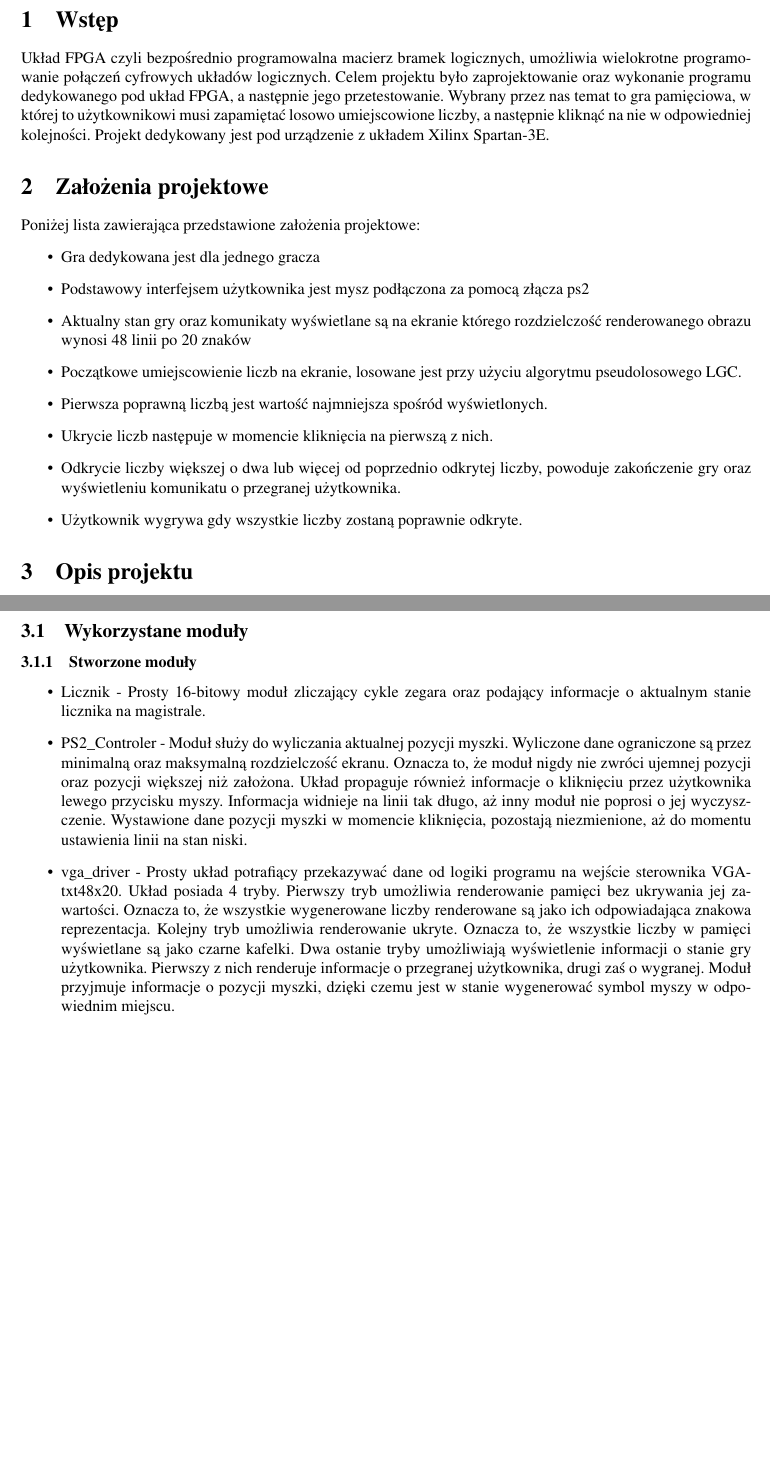
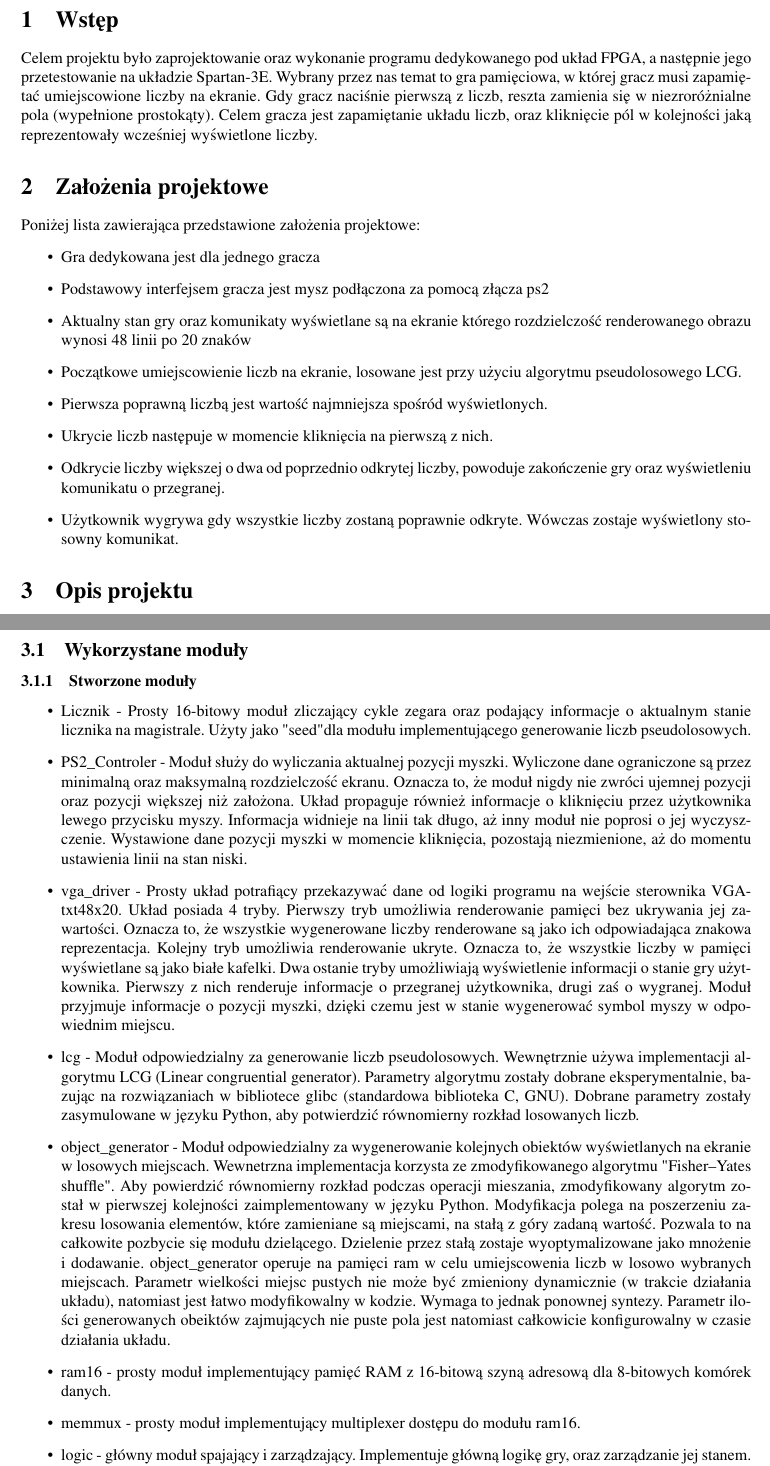
Before and after one commit to pawelsag/pwr-memgame-latex, a LaTeX document (src/main.tex): two parts of pages 3 and 4 of 5, joined at a grey line, cut so that both start at the same text, the shorter picture padded with empty space. Compiled offline with pdfLaTeX.

Commit message:
Adding description for lcg, object_generator, ram16, memmux and logic modules

```diff
--- a/src/main.tex
+++ b/src/main.tex
@@ -69,22 +69,22 @@
 \tableofcontents
 \newpage
 \section{Wstęp}
-Układ FPGA czyli bezpośrednio programowalna macierz bramek logicznych, umożliwia wielokrotne programowanie połączeń cyfrowych układów logicznych.
-Celem projektu było zaprojektowanie oraz wykonanie programu dedykowanego pod układ FPGA, a następnie jego przetestowanie.
-Wybrany przez nas temat to gra pamięciowa, w której to użytkownikowi musi zapamiętać losowo umiejscowione liczby, a następnie kliknąć na nie w odpowiedniej kolejności.
-Projekt dedykowany jest pod urządzenie z układem Xilinx Spartan-3E.
+Celem projektu było zaprojektowanie oraz wykonanie programu dedykowanego pod układ FPGA, a następnie jego przetestowanie na układzie Spartan-3E.
+Wybrany przez nas temat to gra pamięciowa, w której gracz musi zapamiętać umiejscowione liczby na ekranie.
+Gdy gracz naciśnie pierwszą z liczb, reszta zamienia się w niezroróżnialne pola (wypełnione prostokąty).
+Celem gracza jest zapamiętanie układu liczb, oraz kliknięcie pól w kolejności jaką reprezentowały wcześniej wyświetlone liczby.
 
 \section{Założenia projektowe}
 Poniżej lista zawierająca przedstawione założenia projektowe:
 \begin{itemize}
   \item Gra dedykowana jest dla jednego gracza
-  \item Podstawowy interfejsem użytkownika jest mysz podłączona za pomocą złącza ps2
+  \item Podstawowy interfejsem gracza jest mysz podłączona za pomocą złącza ps2
   \item Aktualny stan gry oraz komunikaty wyświetlane są na ekranie którego rozdzielczość renderowanego obrazu wynosi 48 linii po 20 znaków
-  \item Początkowe umiejscowienie liczb na ekranie, losowane jest przy użyciu algorytmu pseudolosowego LGC.
+  \item Początkowe umiejscowienie liczb na ekranie, losowane jest przy użyciu algorytmu pseudolosowego LCG.
   \item Pierwsza poprawną liczbą jest wartość najmniejsza spośród wyświetlonych.
   \item Ukrycie liczb następuje w momencie kliknięcia na pierwszą z nich.
-  \item Odkrycie liczby większej o dwa lub więcej od poprzednio odkrytej liczby, powoduje zakończenie gry oraz wyświetleniu komunikatu o przegranej użytkownika.
-  \item Użytkownik wygrywa gdy wszystkie liczby zostaną poprawnie odkryte.
+  \item Odkrycie liczby większej o dwa od poprzednio odkrytej liczby, powoduje zakończenie gry oraz wyświetleniu komunikatu o przegranej.
+  \item Użytkownik wygrywa gdy wszystkie liczby zostaną poprawnie odkryte. Wówczas zostaje wyświetlony stosowny komunikat.
 \end{itemize}
 
 \section{Opis projektu}
@@ -103,6 +103,7 @@ W poniższej sekcji znajduje się dokładny opis zaprojektowanych modułów oraz
 \begin{itemize}
  \item
   Licznik - Prosty 16-bitowy moduł zliczający cykle zegara oraz podający informacje o aktualnym stanie licznika na magistrale.
+  Użyty jako "seed" dla modułu implementującego generowanie liczb pseudolosowych.
 
  \item
   PS2\_Controler - Moduł służy do wyliczania aktualnej pozycji myszki.
@@ -118,10 +119,41 @@ W poniższej sekcji znajduje się dokładny opis zaprojektowanych modułów oraz
   Pierwszy tryb umożliwia renderowanie pamięci bez ukrywania jej zawartości.
   Oznacza to, że wszystkie wygenerowane liczby renderowane są jako ich odpowiadająca znakowa reprezentacja.
   Kolejny tryb umożliwia renderowanie ukryte.
-  Oznacza to, że wszystkie liczby w pamięci wyświetlane są jako czarne kafelki.
+  Oznacza to, że wszystkie liczby w pamięci wyświetlane są jako białe kafelki.
   Dwa ostanie tryby umożliwiają wyświetlenie informacji o stanie gry użytkownika.
   Pierwszy z nich renderuje informacje o przegranej użytkownika, drugi zaś o wygranej.
   Moduł przyjmuje informacje o pozycji myszki, dzięki czemu jest w stanie wygenerować symbol myszy w odpowiednim miejscu.
+
+ \item
+  lcg - Moduł odpowiedzialny za generowanie liczb pseudolosowych.
+  Wewnętrznie używa implementacji algorytmu LCG (Linear congruential generator).
+  Parametry algorytmu zostały dobrane eksperymentalnie, bazując na rozwiązaniach w bibliotece glibc (standardowa biblioteka C, GNU).
+  Dobrane parametry zostały zasymulowane w języku Python, aby potwierdzić równomierny rozkład losowanych liczb.
+
+ \item
+  object\_generator - Moduł odpowiedzialny za wygenerowanie kolejnych obiektów wyświetlanych na ekranie w losowych miejscach.
+  Wewnetrzna implementacja korzysta ze zmodyfikowanego algorytmu "Fisher–Yates shuffle".
+  Aby powierdzić równomierny rozkład podczas operacji mieszania, zmodyfikowany algorytm został w pierwszej kolejności zaimplementowany w języku Python.
+  Modyfikacja polega na poszerzeniu zakresu losowania elementów, które zamieniane są miejscami, na stałą z góry zadaną wartość.
+  Pozwala to na całkowite pozbycie się modułu dzielącego.
+  Dzielenie przez stałą zostaje wyoptymalizowane jako mnożenie i dodawanie.
+  object\_generator operuje na pamięci ram w celu umiejscowenia liczb w losowo wybranych miejscach.
+  Parametr wielkości miejsc pustych nie może być zmieniony dynamicznie (w trakcie działania układu), natomiast jest łatwo modyfikowalny w kodzie.
+  Wymaga to jednak ponownej syntezy.
+  Parametr ilości generowanych obeiktów zajmujących nie puste pola jest natomiast całkowicie konfigurowalny w czasie działania układu.
+
+ \item
+   ram16 - prosty moduł implementujący pamięć RAM z 16-bitową szyną adresową dla 8-bitowych komórek danych.
+
+ \item
+   memmux - prosty moduł implementujący multiplexer dostępu do modułu ram16.
+
+ \item
+  logic - główny moduł spajający i zarządzający.
+  Implementuje główną logikę gry, oraz zarządzanie jej stanem.
+  Steruje restartowaniem oraz inicjalizacją gry, przełącza moduł vga\_driver w odpowiedni tryb wyświetlania, obsługuje zdarzenia generowane przez moduł
+  PS2\_Controler, oraz zarządznie dostępem do współdzielonej magistarali do pamięci RAM za pomocą multiplexera memmux.
+
 
 \end{itemize}
 
```
Also changed, not shown: src/main.tex (19 more changed lines).
